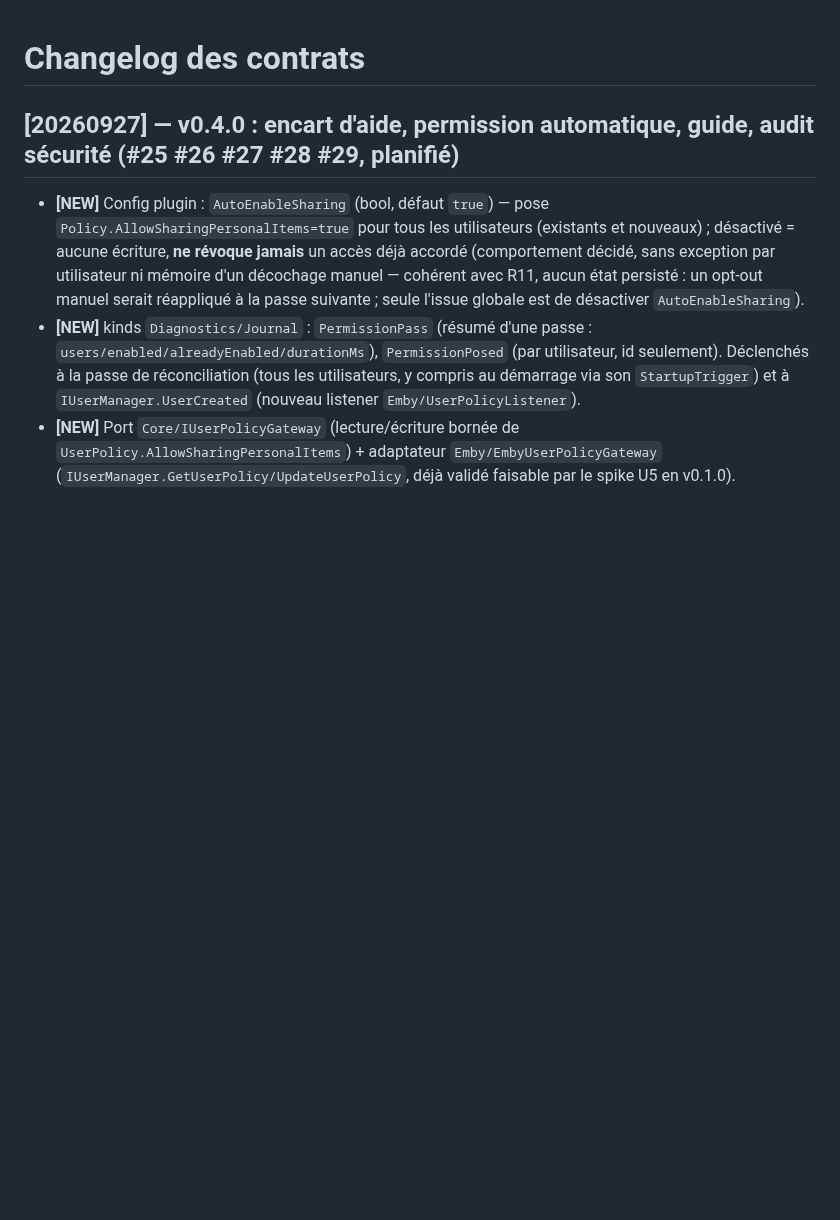
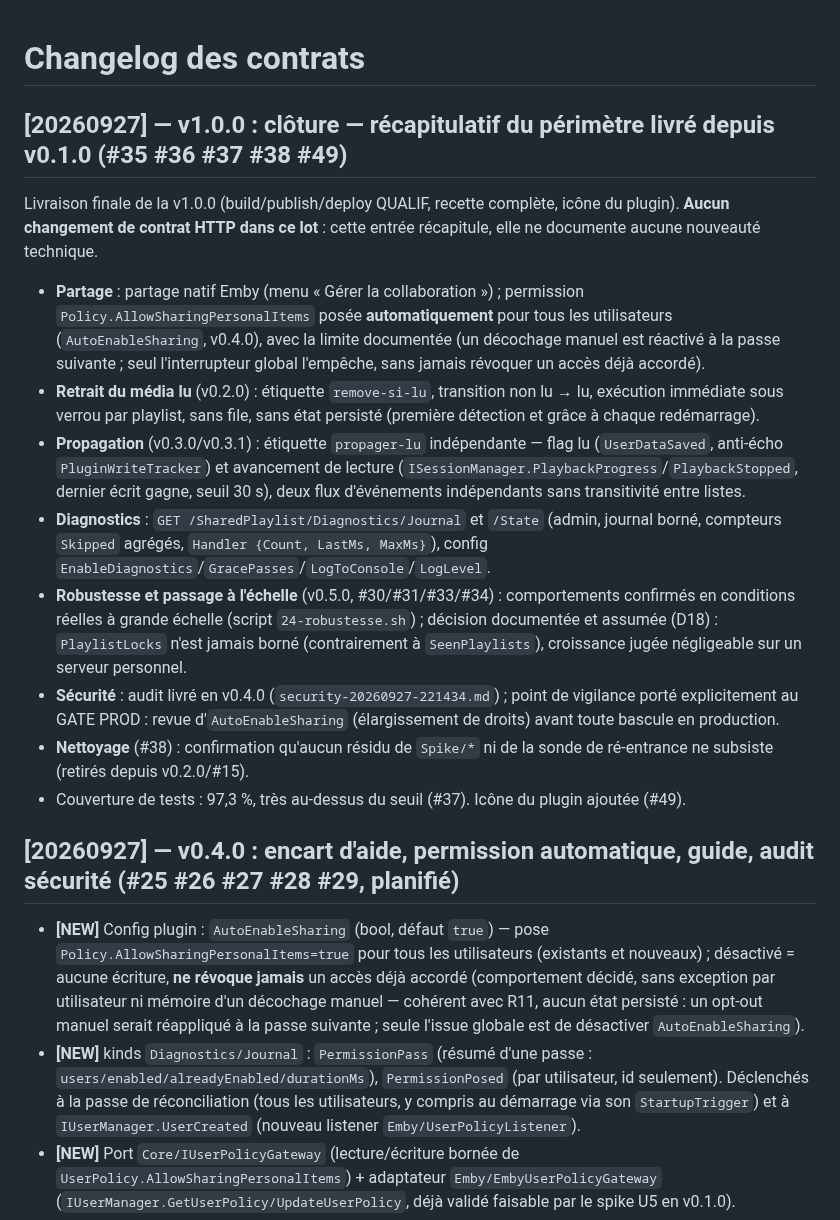
Before and after one commit to CCoupel/Emby_PlaySync, a Markdown page: contracts/CHANGELOG.md, the part around the change. Rendered like a GitHub page; blank space fills up the shorter version.

```diff
--- a/contracts/CHANGELOG.md
+++ b/contracts/CHANGELOG.md
@@ -1,4 +1,17 @@
 # Changelog des contrats
+
+## [20260927] — v1.0.0 : clôture — récapitulatif du périmètre livré depuis v0.1.0 (#35 #36 #37 #38 #49)
+
+Livraison finale de la v1.0.0 (build/publish/deploy QUALIF, recette complète, icône du plugin). **Aucun changement de contrat HTTP dans ce lot** : cette entrée récapitule, elle ne documente aucune nouveauté technique.
+
+- **Partage** : partage natif Emby (menu « Gérer la collaboration ») ; permission `Policy.AllowSharingPersonalItems` posée **automatiquement** pour tous les utilisateurs (`AutoEnableSharing`, v0.4.0), avec la limite documentée (un décochage manuel est réactivé à la passe suivante ; seul l'interrupteur global l'empêche, sans jamais révoquer un accès déjà accordé).
+- **Retrait du média lu** (v0.2.0) : étiquette `remove-si-lu`, transition non lu → lu, exécution immédiate sous verrou par playlist, sans file, sans état persisté (première détection et grâce à chaque redémarrage).
+- **Propagation** (v0.3.0/v0.3.1) : étiquette `propager-lu` indépendante — flag lu (`UserDataSaved`, anti-écho `PluginWriteTracker`) et avancement de lecture (`ISessionManager.PlaybackProgress`/`PlaybackStopped`, dernier écrit gagne, seuil 30 s), deux flux d'événements indépendants sans transitivité entre listes.
+- **Diagnostics** : `GET /SharedPlaylist/Diagnostics/Journal` et `/State` (admin, journal borné, compteurs `Skipped` agrégés, `Handler {Count, LastMs, MaxMs}`), config `EnableDiagnostics`/`GracePasses`/`LogToConsole`/`LogLevel`.
+- **Robustesse et passage à l'échelle** (v0.5.0, #30/#31/#33/#34) : comportements confirmés en conditions réelles à grande échelle (script `24-robustesse.sh`) ; décision documentée et assumée (D18) : `PlaylistLocks` n'est jamais borné (contrairement à `SeenPlaylists`), croissance jugée négligeable sur un serveur personnel.
+- **Sécurité** : audit livré en v0.4.0 (`security-20260927-221434.md`) ; point de vigilance porté explicitement au GATE PROD : revue d'`AutoEnableSharing` (élargissement de droits) avant toute bascule en production.
+- **Nettoyage** (#38) : confirmation qu'aucun résidu de `Spike/*` ni de la sonde de ré-entrance ne subsiste (retirés depuis v0.2.0/#15).
+- Couverture de tests : 97,3 %, très au-dessus du seuil (#37). Icône du plugin ajoutée (#49).
 
 ## [20260927] — v0.4.0 : encart d'aide, permission automatique, guide, audit sécurité (#25 #26 #27 #28 #29, planifié)
 
```
Also changed, not shown: README.md (+3 -3 lines).
